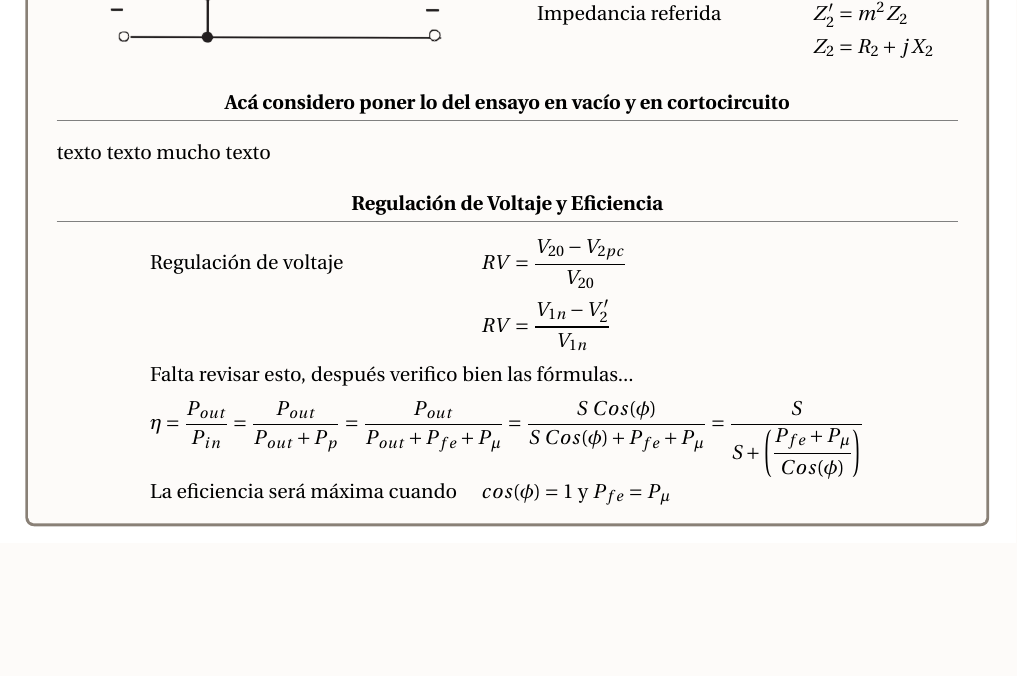
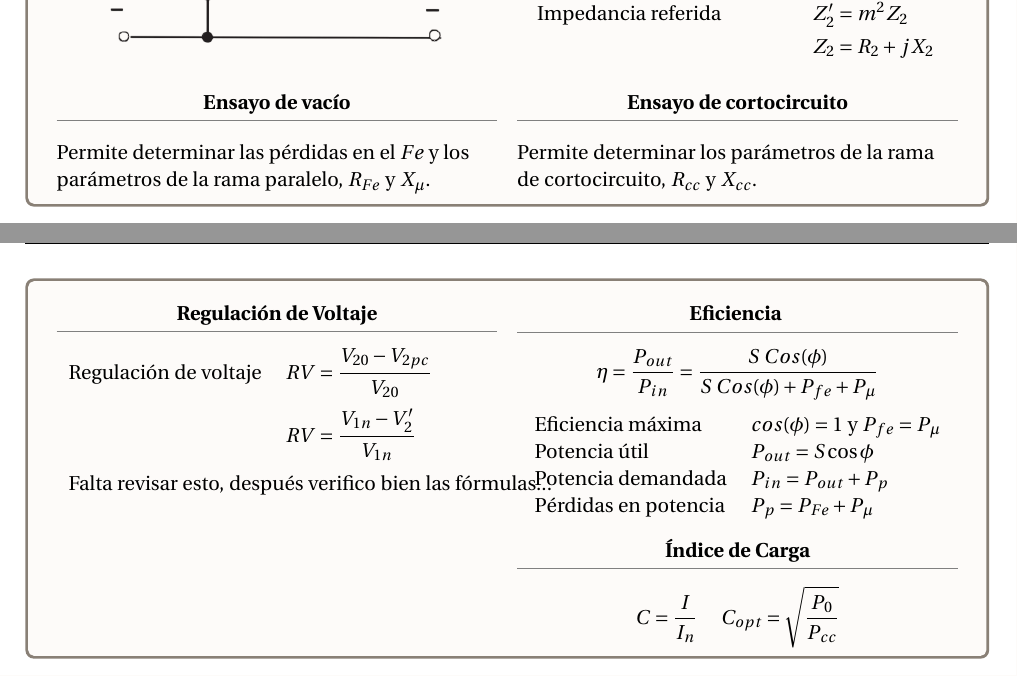
Before and after one commit to Daiana404/LaTex-UTN-frrq, a LaTeX document (máquinas-eléctricas/Formulas/maq-ele-formulas.tex): part of page 2 of 2 before the commit and two parts of pages 2 and 3 of 3 after it, the two joined at a grey line, cut so that both start at the same text, the shorter picture padded with empty space. Compiled offline with pdfLaTeX.

Commit message:
>:( yo queria merggg

```diff
--- a/máquinas-eléctricas/Formulas/maq-ele-formulas.tex
+++ b/máquinas-eléctricas/Formulas/maq-ele-formulas.tex
@@ -158,29 +158,66 @@
 		\end{tabular}
 	\end{multicols}
 
-	\subtitulo{Acá considero poner lo del ensayo en vacío y en cortocircuito}
+	\begin{multicols}{2}
+		\subtitulo{Ensayo de vacío}
 
 			\begin{flushleft}
-		texto texto mucho texto
+				Permite determinar las pérdidas en el $Fe$
+				y los parámetros de la rama paralelo, $R_{Fe}$ y $X_\mu$.
 			\end{flushleft}
 
+		\subtitulo{Ensayo de cortocircuito}
 
-	\subtitulo{Regulación de Voltaje y Eficiencia}
+			\begin{flushleft}
+				Permite determinar los parámetros de la rama de cortocircuito,  $R_{cc}$ y $X_{cc}$.
+			\end{flushleft}
 
+	\end{multicols}
+
+\end{cajita}
+
+	\newpage
+\begin{cajita}
+	\centering
+	\begin{multicols}{2}
+
+	\subtitulo{Regulación de Voltaje}
 	\vspace{.3cm}
+
 		\begin{tabular}{l l}
 			Regulación de voltaje & $RV=\dfrac{V_{20}-V_{2pc}}{V_{20}}$ \vspace{.2cm} \\
 			& $RV = \dfrac{V_{1n} - V_2'}{V_{1n}}$ \vspace{.2cm}\\
 			\multicolumn{2}{l}{Falta revisar esto, después verifico bien las fórmulas... \vspace{.2cm}} \\
-		\multicolumn{2}{c}{$\eta = \dfrac{P_{out}}{P_{in}}=\dfrac{P_{out}}{P_{out}+P_{p}}=\dfrac{P_{out}}{P_{out}+P_{fe}+P_{\mu}}
-			= \dfrac{S~Cos(\phi)}{S~Cos(\phi )+P_{fe}+P_{\mu}}=
-			\dfrac{S}{S+\left(\dfrac{P_{fe}+P_{\mu}}{Cos(\phi)}\right)}$}\\
+		\end{tabular}\\
 
-		La eficiencia será máxima cuando & $cos(\phi)=1$ y $ P_{fe}=P_{\mu }$ \\
+	\vspace{2cm}
+
+
+	\subtitulo{Eficiencia \vspace{.1cm}}
+	\vspace{.3cm}
+
+		\begin{tabular}{l l}
+			\multicolumn{2}{c}{$\eta = \dfrac{P_{out}}{P_{in}}= \dfrac{S~Cos(\phi)}{S~Cos(\phi )+P_{fe}+P_{\mu}}$\vspace{.2cm}}\\
+
+			Eficiencia máxima & $cos(\phi)=1$ y $ P_{fe}=P_{\mu }$ \\
+			Potencia útil & $P_{out} = S \cos \phi$\\
+			Potencia demandada & $P_{in} = P_{out} + P_{p}$\\
+			Pérdidas en potencia & $P_p = P_{Fe} + P_\mu$\\
 		\end{tabular}
 
+	\vspace{.3cm}
 
+	\subtitulo{Índice de Carga}
+	\vspace{.3cm}
+
+		\begin{tabular}{l l}
+			$C = \dfrac{I}{I_n}$ & $C_{opt} = \sqrt{\dfrac{P_0}{P_{cc}}}$\\
+		\end{tabular}
+
+	\end{multicols}
 
 
 \end{cajita}
+
+
 \end{document}
```
Also changed, not shown: máquinas-eléctricas/Formulas/img/ensayo-vacio.png (added), máquinas-eléctricas/Formulas/maq-ele-formulas.pdf, 3 other files. Lines whose indentation alone changed are shown as unchanged.
